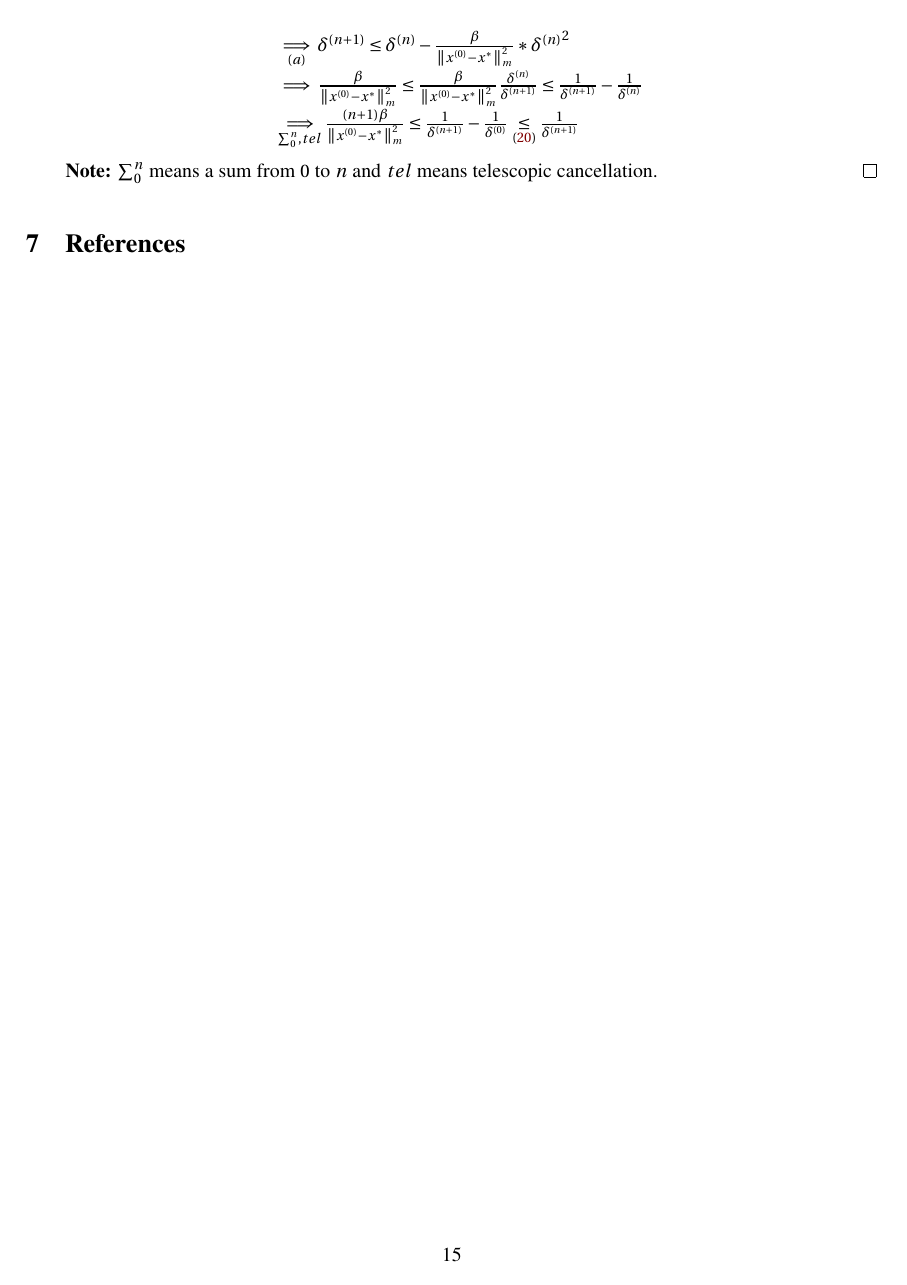
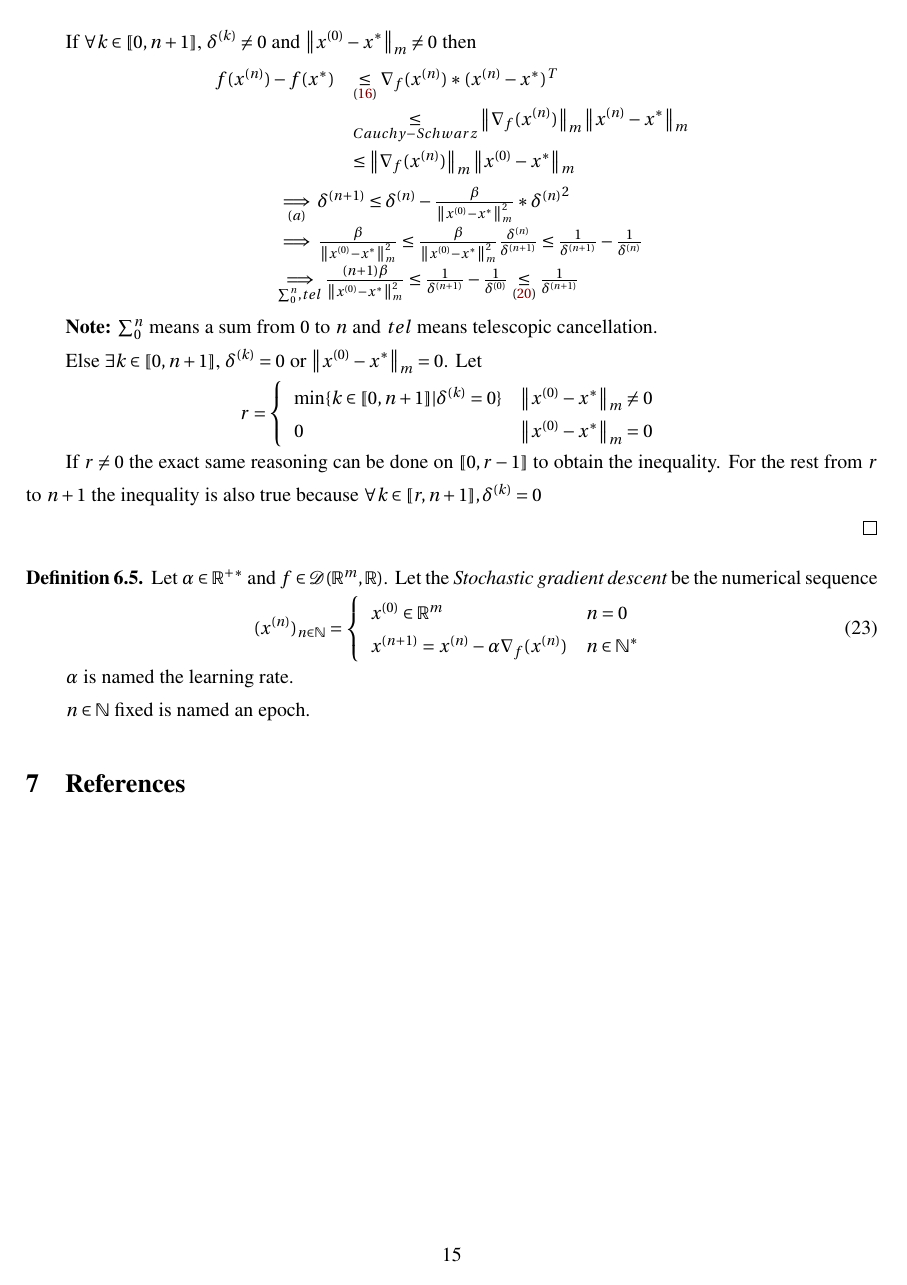
Before and after one commit to iLoveDataJjia/mathdl, a LaTeX document (mathdnn/paper.tex): page 15 of 15. The pictures show the PDF file mathdnn/paper.pdf that the author committed with the source.

Commit message:
✨ [TEX] WIP on SGD

```diff
--- a/mathdnn/paper.tex
+++ b/mathdnn/paper.tex
@@ -1168,10 +1171,35 @@
         \underset{(\ref{def:glob_min})}{\leq} \frac{1}{\delta^{(n+1)}}
     \end{array}
   \end{equation*} \par
-  \textbf{Note:} $\sum_{0}^n$ means a sum from $0$ to $n$ and $tel$ means telescopic cancellation.
+  \textbf{Note:} $\sum_{0}^n$ means a sum from $0$ to $n$ and $tel$ means telescopic cancellation. \par
+
+  Else $\exists k \in \llbracket 0,n+1 \rrbracket$, $\delta^{(k)} = 0$ or $\norm{x^{(0)} - x^*}_m = 0$.
+  Let \begin{equation*}
+    r = \left\{ \begin{array}{ll}
+      \text{min} \{k \in \llbracket 0,n+1 \rrbracket | \delta^{(k)} = 0\} & \norm{x^{(0)} - x^*}_m \neq 0 \\
+      0 & \norm{x^{(0)} - x^*}_m = 0
+    \end{array} \right.
+  \end{equation*} \par
+  If $r \neq 0$ the exact same reasoning can be done on $\llbracket 0,r-1 \rrbracket$ to obtain the inequality.
+  For the rest from $r$ to $n+1$ the inequality is also true because $\forall k \in \llbracket r,n+1 \rrbracket, \delta^{(k)} = 0$ \par
+
 \end{proof}
 
 % Stochastic gradient descent
+\begin{definition}
+  Let $\alpha \in \Real^{+*}$ and $f \in \mathcal{D}(\Real^m,\Real)$. Let the \textit{Stochastic gradient descent}
+  be the numerical sequence \begin{equation}\label{def:stochastic_grad_descent}
+    (x^{(n)})_{n \in \mathbb{N}} = \left\{
+      \begin{array}{ll}
+        x^{(0)} \in \Real^m & n = 0 \\
+        x^{(n+1)} = x^{(n)} - \alpha \nabla_f(x^{(n)}) & n \in \mathbb{N}^*
+      \end{array}
+    \right.
+  \end{equation} \par
+
+  $\alpha$ is named the learning rate. \par
+  $n \in \mathbb{N}$ fixed is named an epoch.
+\end{definition}
 
 % SGD with decay and momentum
 
```
Also changed, not shown: mathdnn/paper.pdf, mathdnn/paper.tex (13 more changed lines).
